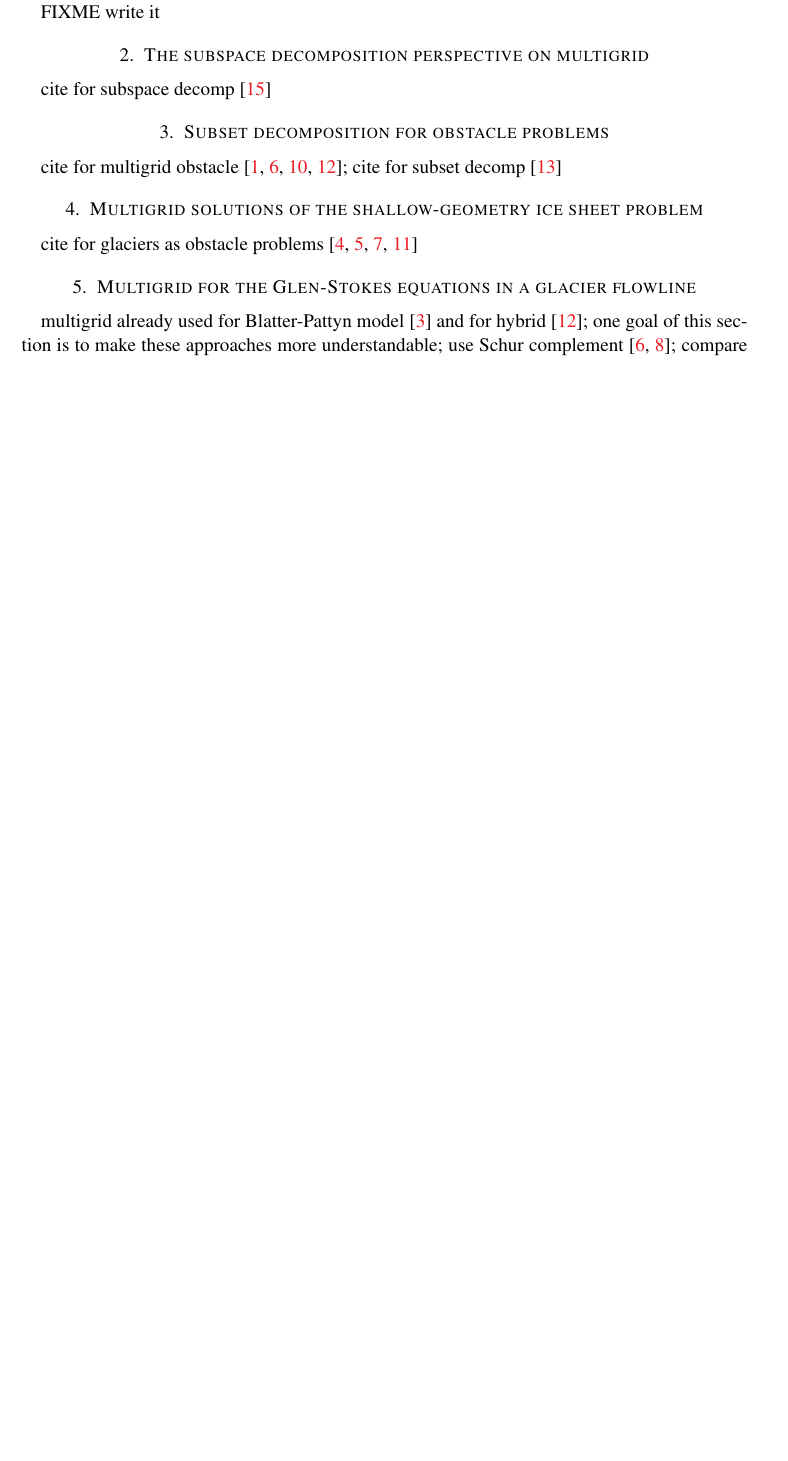
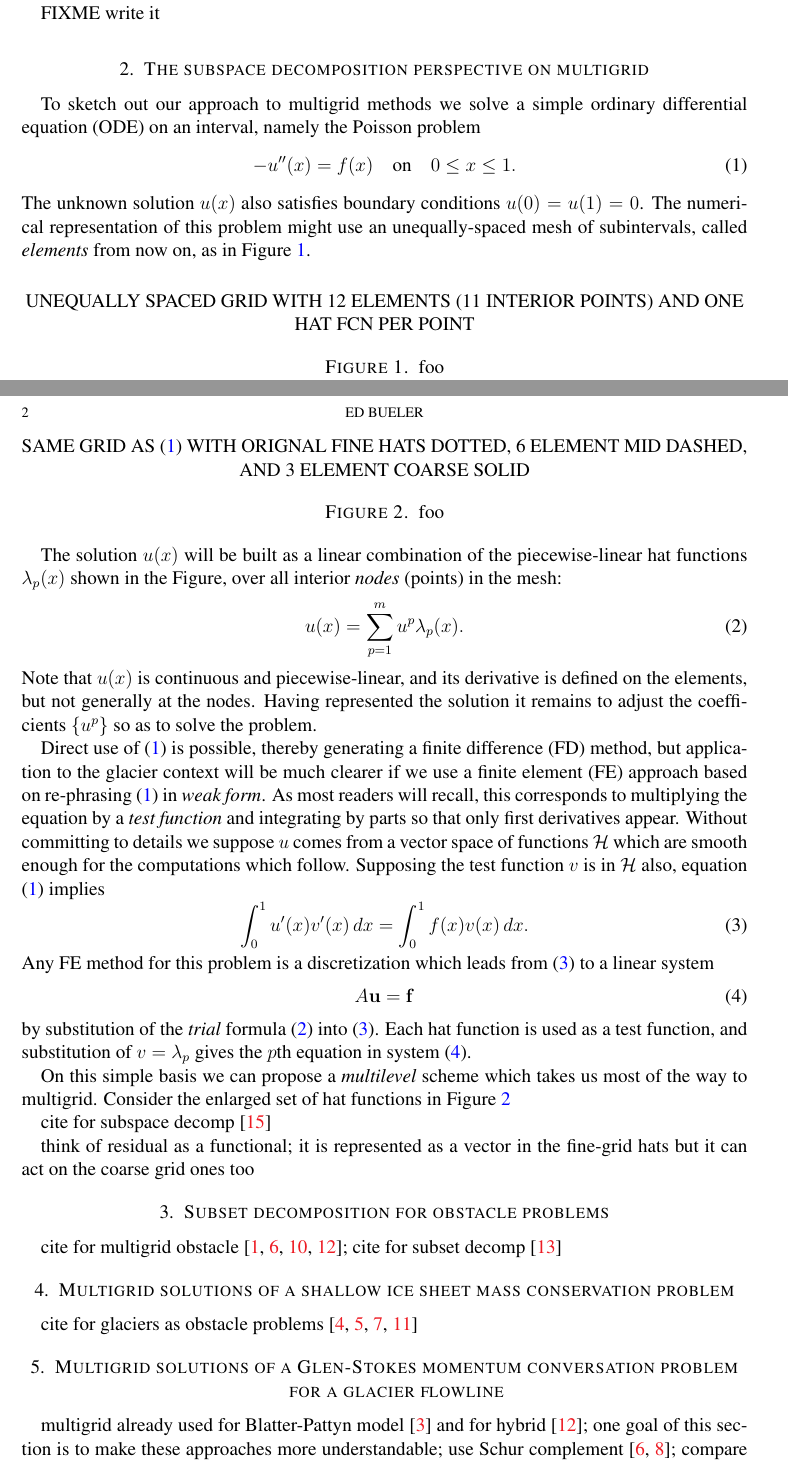
Before and after one commit to bueler/mg-glaciers, a LaTeX paper (paper/review.tex): part of page 1 of 2 before the commit and two parts of pages 1 and 2 of 3 after it, the two joined at a grey line, cut so that both start at the same text, the shorter picture padded with empty space. Compiled offline with pdfLaTeX.

Commit message:
Get a start on the text

```diff
--- a/paper/review.tex
+++ b/paper/review.tex
@@ -30,6 +30,8 @@ urlcolor=black    % ...
 
 \newcommand{\hbn}{\hat{\mathbf{n}}}
 
+\newcommand{\bb}{\mathbf{b}}
+\newcommand{\bbf}{\mathbf{f}}
 \newcommand{\bg}{\mathbf{g}}
 \newcommand{\bn}{\mathbf{n}}
 \newcommand{\bu}{\mathbf{u}}
@@ -71,17 +73,58 @@ FIXME write it
 
 \section{The subspace decomposition perspective on multigrid} \label{sec:subspace}
 
+To sketch out our approach to multigrid methods we solve a simple ordinary differential equation (ODE) on an interval, namely the Poisson problem
+\begin{equation}
+- u''(x) = f(x) \quad \text{on} \quad 0 \le x \le 1. \label{eq:poisson}
+\end{equation}
+The unknown solution $u(x)$ also satisfies boundary conditions $u(0)=u(1)=0$.  The numerical representation of this problem might use an unequally-spaced mesh of subintervals, called \emph{elements} from now on, as in Figure \ref{fig:finehats}.
+
+\begin{figure}
+UNEQUALLY SPACED GRID WITH 12 ELEMENTS (11 INTERIOR POINTS) AND ONE HAT FCN PER POINT
+\caption{foo}
+\label{fig:finehats}
+\end{figure}
+
+The solution $u(x)$ will be built as a linear combination of the piecewise-linear hat functions $\lambda_p(x)$ shown in the Figure, over all interior \emph{nodes} (points) in the mesh:
+\begin{equation}
+u(x) = \sum_{p=1}^m u^p \lambda_p(x). \label{eq:trialsolution}
+\end{equation}
+Note that $u(x)$ is continuous and piecewise-linear, and its derivative is defined on the elements, but not generally at the nodes.  Having represented the solution it remains to adjust the coefficients $\{u^p\}$ so as to solve the problem.
+
+Direct use of \eqref{eq:poisson} is possible, thereby generating a finite difference (FD) method, but application to the glacier context will be much clearer if we use a finite element (FE) approach based on re-phrasing \eqref{eq:poisson} in \emph{weak form}.  As most readers will recall, this corresponds to multiplying the equation by a \emph{test function} and integrating by parts so that only first derivatives appear.  Without committing to details we suppose $u$ comes from a vector space of functions $\mathcal{H}$ which are smooth enough for the computations which follow.  Supposing the test function $v$ is in $\mathcal{H}$ also, equation \eqref{eq:poisson} implies
+\begin{equation}
+\int_0^1 u'(x) v'(x)\,dx = \int_0^1 f(x) v(x)\, dx.
+\label{eq:weakpoisson}
+\end{equation}
+Any FE method for this problem is a discretization which leads from \eqref{eq:weakpoisson} to a linear system
+\begin{equation}
+A \bu = \bbf \label{eq:linearsystem}
+\end{equation}
+by substitution of the \emph{trial} formula \eqref{eq:trialsolution} into \eqref{eq:weakpoisson}.  Each hat function is used as a test function, and substitution of $v=\lambda_p$ gives the $p$th equation in system \eqref{eq:linearsystem}.
+
+On this simple basis we can propose a \emph{multilevel} scheme which takes us most of the way to multigrid.  Consider the enlarged set of hat functions in Figure \ref{fig:multilevelhats}
+
+\begin{figure}
+SAME GRID AS \eqref{fig:finehats} WITH ORIGNAL FINE HATS DOTTED, 6 ELEMENT MID DASHED, AND 3 ELEMENT COARSE SOLID
+\caption{foo}
+\label{fig:multilevelhats}
+\end{figure}
+
 cite for subspace decomp \cite{Xu1992}
+
+think of residual as a functional; it is represented as a vector in the fine-grid hats but it can act on the coarse grid ones too
+
 
 \section{Subset decomposition for obstacle problems} \label{sec:obstacle}
 
+
 cite for multigrid obstacle \cite{BrandtCryer1983,Bueler2021,GraeserKornhuber2009,Jouvetetal2013}; cite for subset decomp \cite{Tai2003}
 
-\section{Multigrid solutions of the shallow-geometry ice sheet problem} \label{sec:sia}
+\section{Multigrid solutions of a shallow ice sheet mass conservation problem} \label{sec:sia}
 
 cite for glaciers as obstacle problems \cite{Bueler2016,Bueler2020,Calvoetal2002,JouvetBueler2012}
 
-\section{Multigrid for the Glen-Stokes equations in a glacier flowline} \label{sec:stokes}
+\section{Multigrid solutions of a Glen-Stokes momentum conversation problem for a glacier flowline} \label{sec:stokes}
 
 multigrid already used for Blatter-Pattyn model \cite{BrownSmithAhmadia2013} and for hybrid \cite{Jouvetetal2013}; one goal of this section is to make these approaches more understandable; use Schur complement \cite{Bueler2021,Elmanetal2014}; compare Vanka monolithic smoother \cite{Farrelletal2019}
 
```
